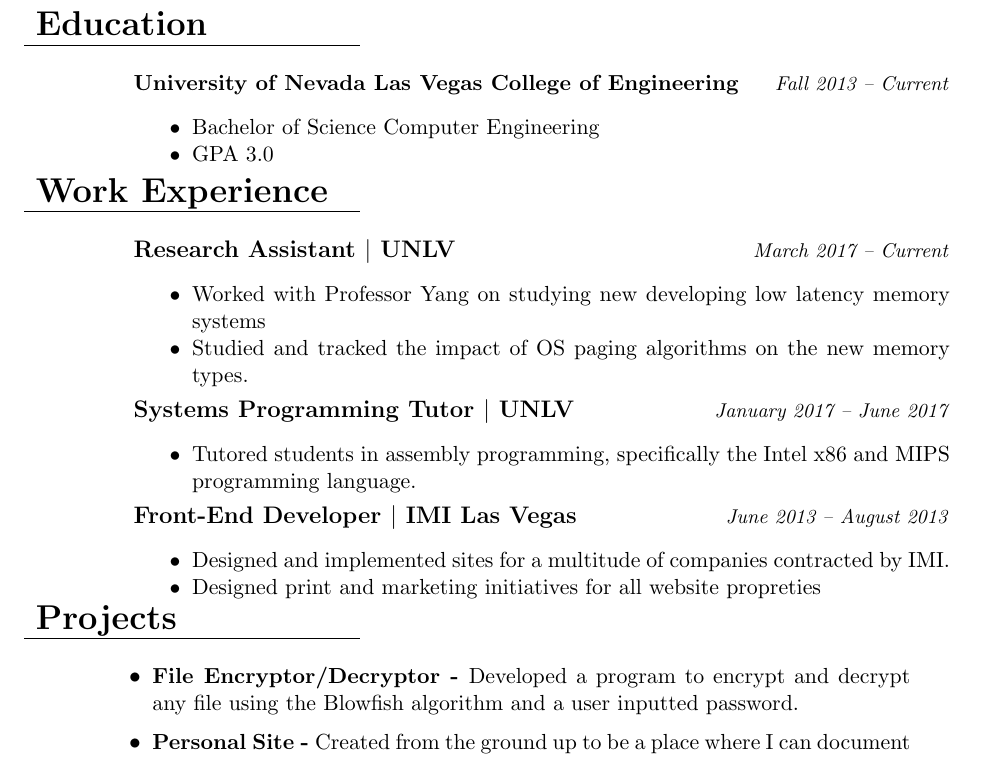
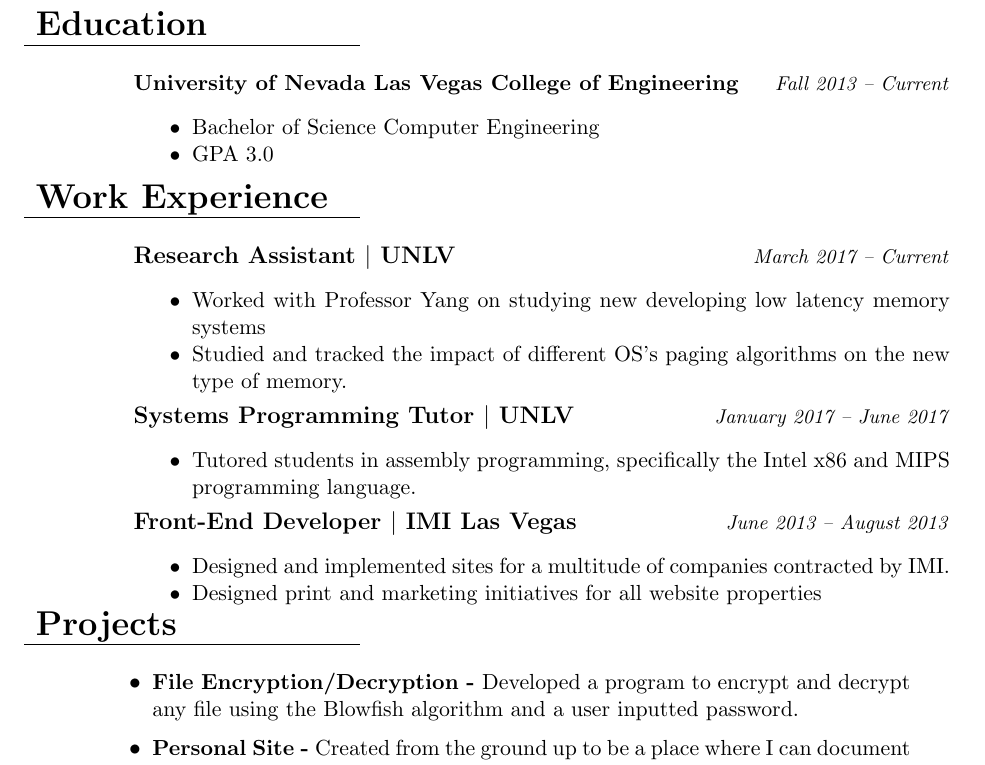
Before and after one commit to tonyp2121/Resume, a LaTeX document (Résumé.tex): part of the page, cut so that both start at the same text. Compiled offline with pdfLaTeX.

Commit message:
Moved things around to be more pleasant looking

```diff
--- a/Résumé.tex
+++ b/Résumé.tex
@@ -48,7 +48,8 @@
     	\small{\item Bachelor of Science Computer Engineering
     	\item GPA 3.0}
 	\end{compactitem}
-\end{tabular} \\ \smallskip
+
+\end{tabular} \\ \medskip
 %might want this to be a big skip
 \raggedright{\begin{tabular}[b]{p{5.5cm}}
 	\bf{\Large{Work Experience}} \\
@@ -58,7 +59,7 @@
 	& {\bf{Research Assistant $|$ UNLV}} \hfill \emph{\footnotesize{March 2017 -- Current}}
     \\ & \small{ \begin{compactitem}
     	\item Worked with Professor Yang on studying new developing low latency\hyphenation{memory} memory systems
-    	\item Studied and tracked the impact of OS paging algorithms on the new memory types.
+    	\item Studied and tracked the impact of different OS's paging algorithms on the new type of memory.
 	\end{compactitem}} \smallskip \\
     & {\bf{Systems Programming Tutor $|$ UNLV}} \hfill \emph{\footnotesize{January 2017 -- June 2017}}
     \\ & \small{ \begin{compactitem}
@@ -67,7 +68,7 @@
     & {\bf{Front-End Developer $|$ IMI Las Vegas}} \hfill \emph{\footnotesize{June 2013 -- August 2013}}
     \\ & \small{\begin{compactitem}
     	\item Designed and implemented sites for a multitude of companies contracted by IMI.
-        \item Designed print and marketing initiatives for all website propreties
+        \item Designed print and marketing initiatives for all website properties
 	\end{compactitem}}
 \end{tabular} \\
 \raggedright{\begin{tabular}[b]{p{5.5cm}}
@@ -77,7 +78,7 @@
 	\begin{tabular}[b]{p{.6cm} p{14.4cm}}
 	&
     \begin{compactitem}
-    	\item \small{\bf{File Encryptor/Decryptor - }}Developed a program to encrypt and decrypt any file using the Blowfish algorithm and a user inputted password.
+    	\item \small{\bf{File Encryption/Decryption - }}Developed a program to encrypt and decrypt any file using the Blowfish algorithm and a user inputted password.
 	\end{compactitem} \medskip
     \begin{compactitem}
         \item \small{\bf{Personal Site - }}Created from the ground up to be a place where I can document the different projects I do in my spare time.
```
Also changed, not shown: Résumé.pdf, Résumé.tex (2 more changed lines).
